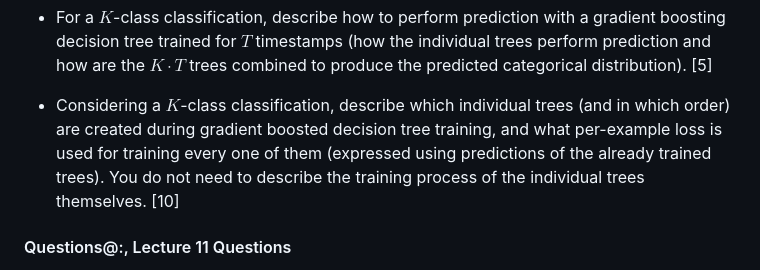
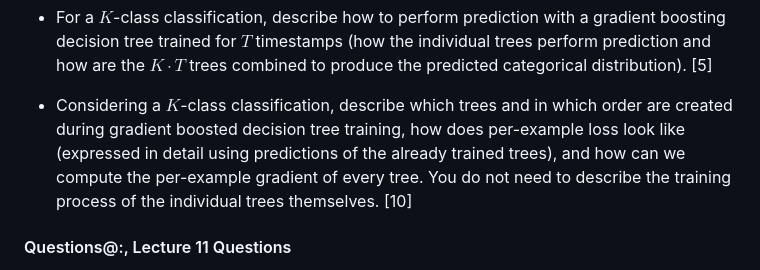
Before and after one commit to ufal/npfl129, a Markdown page: exam/questions.md, the part around the change. GitHub-like rendering.

Commit message:
Make the k-classification GBDT question more clear.

```diff
--- a/exam/questions.md
+++ b/exam/questions.md
@@ -248,11 +248,12 @@
   individual trees perform prediction and how are the $K \cdot T$ trees
   combined to produce the predicted categorical distribution). [5]
 
-- Considering a $K$-class classification, describe which individual trees (and
-  in which order) are created during gradient boosted decision tree training,
-  and what per-example loss is used for training every one of them (expressed
-  using predictions of the already trained trees). You do not need to describe
-  the training process of the individual trees themselves. [10]
+- Considering a $K$-class classification, describe which trees and in which
+  order are created during gradient boosted decision tree training, how does
+  per-example loss look like (expressed in detail using predictions of the
+  already trained trees), and how can we compute the per-example gradient of
+  every tree. You do not need to describe the training process of the individual
+  trees themselves. [10]
 
 #### Questions@:, Lecture 11 Questions
 - When deriving the first principal component, write the value of the
```
